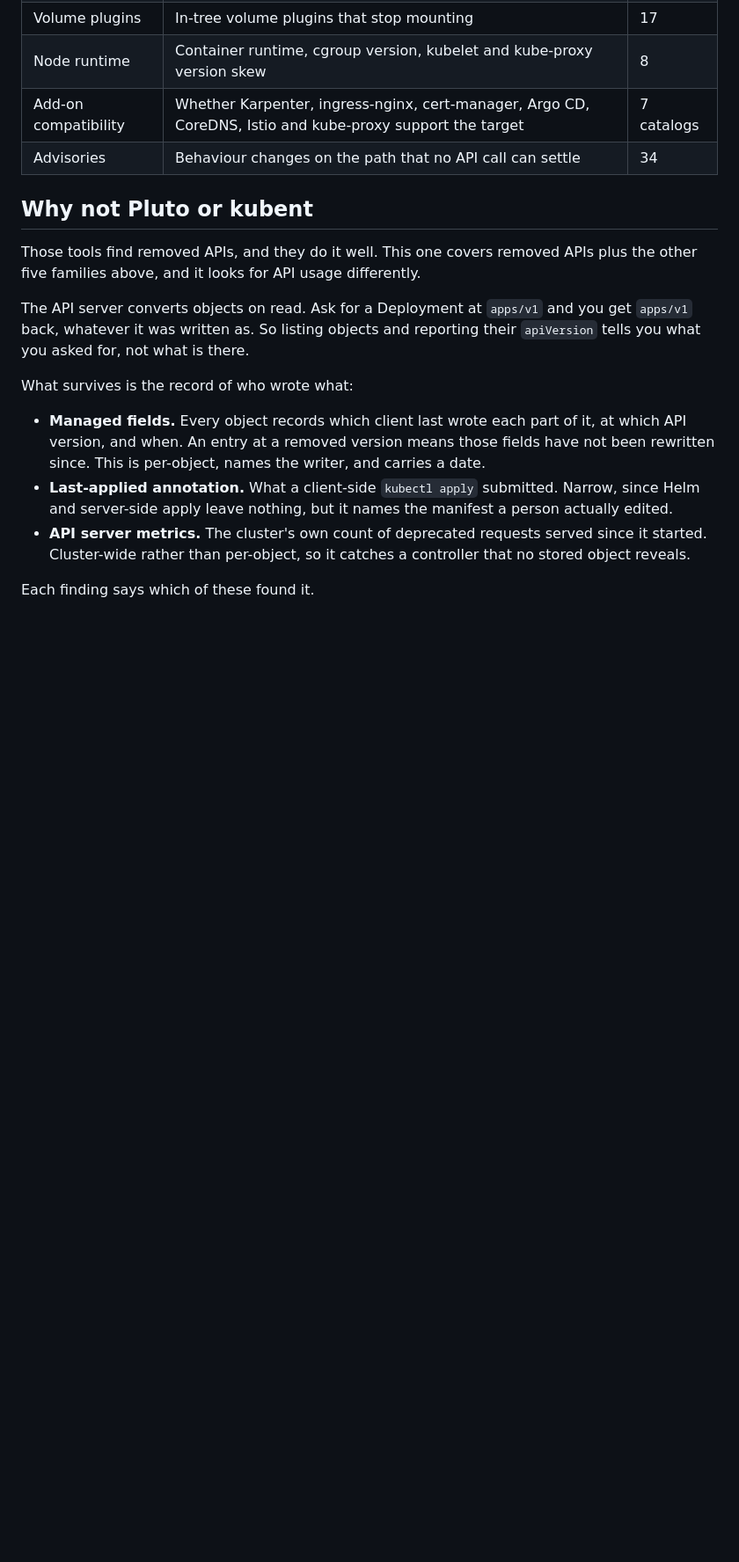
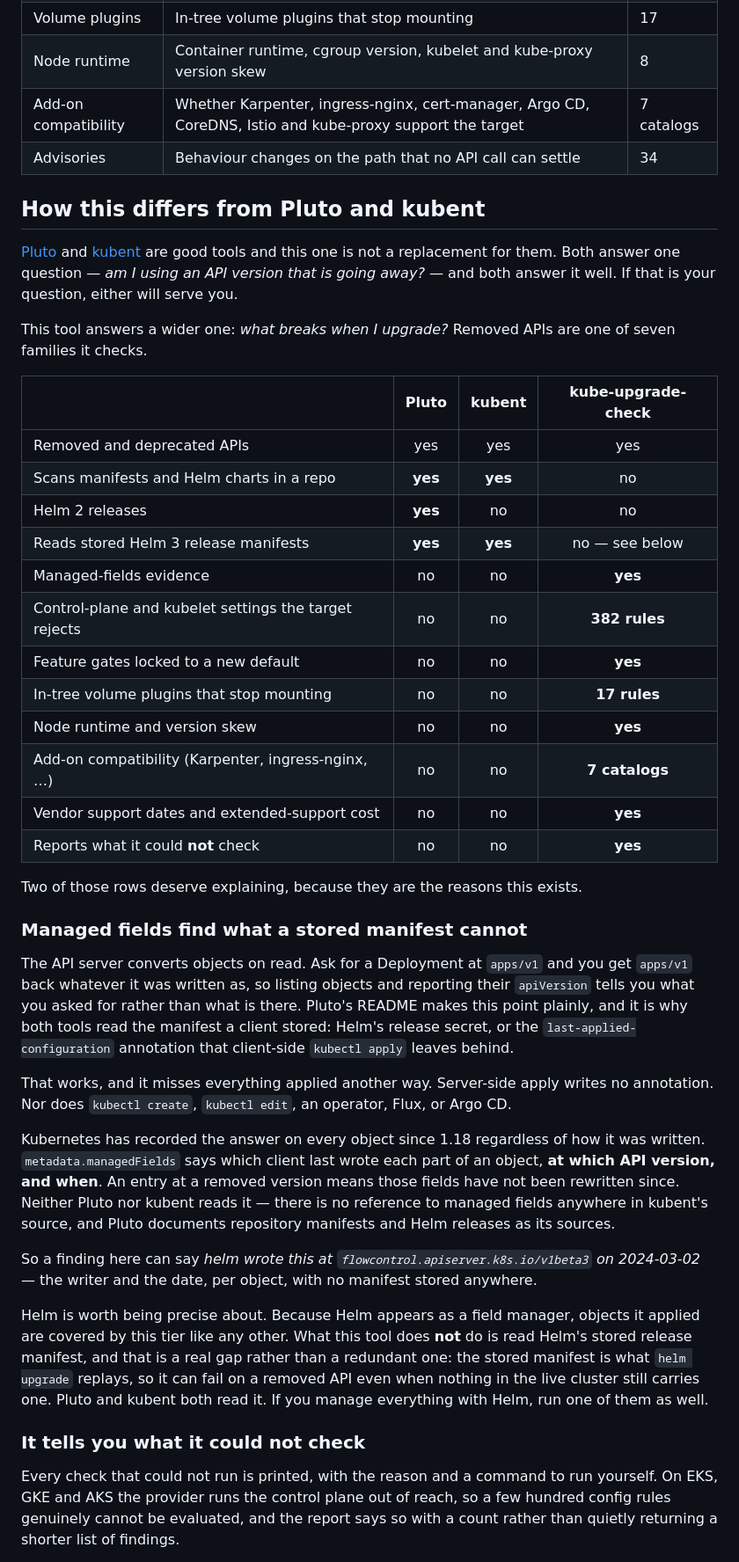
Before and after one commit to runtimez-com/kube-upgrade-check, a Markdown page: README.md, the part around one of its changes. Shown at 88% size. GitHub-like rendering; blank space fills up the shorter version.

```diff
--- a/README.md
+++ b/README.md
@@ -98,23 +72,64 @@ An unknown `--fail-on` value is rejected rather than ignored. A typo that quietl
 | Add-on compatibility | Whether Karpenter, ingress-nginx, cert-manager, Argo CD, CoreDNS, Istio and kube-proxy support the target | 7 catalogs |
 | Advisories | Behaviour changes on the path that no API call can settle | 34 |
 
-## Why not Pluto or kubent
+## How this differs from Pluto and kubent
 
-Those tools find removed APIs, and they do it well. This one covers removed APIs plus the other
-five families above, and it looks for API usage differently.
+[Pluto](https://github.com/FairwindsOps/pluto) and
+[kubent](https://github.com/doitintl/kube-no-trouble) are good tools and this one is not a
+replacement for them. Both answer one question — *am I using an API version that is going away?* —
+and both answer it well. If that is your question, either will serve you.
 
-The API server converts objects on read. Ask for a Deployment at `apps/v1` and you get
-`apps/v1` back, whatever it was written as. So listing objects and reporting their `apiVersion`
-tells you what you asked for, not what is there.
+This tool answers a wider one: *what breaks when I upgrade?* Removed APIs are one of seven
+families it checks.
 
-What survives is the record of who wrote what:
+| | Pluto | kubent | kube-upgrade-check |
+| --- | :---: | :---: | :---: |
+| Removed and deprecated APIs | yes | yes | yes |
+| Scans manifests and Helm charts in a repo | **yes** | **yes** | no |
+| Helm 2 releases | **yes** | no | no |
+| Reads stored Helm 3 release manifests | **yes** | **yes** | no — see below |
+| Managed-fields evidence | no | no | **yes** |
+| Control-plane and kubelet settings the target rejects | no | no | **382 rules** |
+| Feature gates locked to a new default | no | no | **yes** |
+| In-tree volume plugins that stop mounting | no | no | **17 rules** |
+| Node runtime and version skew | no | no | **yes** |
+| Add-on compatibility (Karpenter, ingress-nginx, …) | no | no | **7 catalogs** |
+| Vendor support dates and extended-support cost | no | no | **yes** |
+| Reports what it could **not** check | no | no | **yes** |
 
-- **Managed fields.** Every object records which client last wrote each part of it, at which API
-  version, and when. An entry at a removed version means those fields have not been rewritten
-  since. This is per-object, names the writer, and carries a date.
-- **Last-applied annotation.** What a client-side `kubectl apply` submitted. Narrow, since Helm
-  and server-side apply leave nothing, but it names the manifest a person actually edited.
-- **API server metrics.** The cluster's own count of deprecated requests served since it started.
-  Cluster-wide rather than per-object, so it catches a controller that no stored object reveals.
+Two of those rows deserve explaining, because they are the reasons this exists.
 
-Each finding says which of these found it.
+### Managed fields find what a stored manifest cannot
+
+The API server converts objects on read. Ask for a Deployment at `apps/v1` and you get `apps/v1`
+back whatever it was written as, so listing objects and reporting their `apiVersion` tells you
+what you asked for rather than what is there. Pluto's README makes this point plainly, and it is
+why both tools read the manifest a client stored: Helm's release secret, or the
+`last-applied-configuration` annotation that client-side `kubectl apply` leaves behind.
+
+That works, and it misses everything applied another way. Server-side apply writes no annotation.
+Nor does `kubectl create`, `kubectl edit`, an operator, Flux, or Argo CD.
+
+Kubernetes has recorded the answer on every object since 1.18 regardless of how it was written.
+`metadata.managedFields` says which client last wrote each part of an object, **at which API
+version, and when**. An entry at a removed version means those fields have not been rewritten
+since. Neither Pluto nor kubent reads it — there is no reference to managed fields anywhere in
+kubent's source, and Pluto documents repository manifests and Helm releases as its sources.
+
+So a finding here can say *helm wrote this at `flowcontrol.apiserver.k8s.io/v1beta3` on
+2024-03-02* — the writer and the date, per object, with no manifest stored anywhere.
+
+Helm is worth being precise about. Because Helm appears as a field manager, objects it applied are
+covered by this tier like any other. What this tool does **not** do is read Helm's stored release
+manifest, and that is a real gap rather than a redundant one: the stored manifest is what
+`helm upgrade` replays, so it can fail on a removed API even when nothing in the live cluster
+still carries one. Pluto and kubent both read it. If you manage everything with Helm, run one of
+them as well.
+
+### It tells you what it could not check
+
+Every check that could not run is printed, with the reason and a command to run yourself. On EKS,
+GKE and AKS the provider runs the control plane out of reach, so a few hundred config rules
+genuinely cannot be evaluated, and the report says so with a count rather than quietly returning
+a shorter list of findings.
+
```
Also changed, not shown: other parts of README.md (+26 -40 lines), docs/demo.gif (added), 1 other file.
